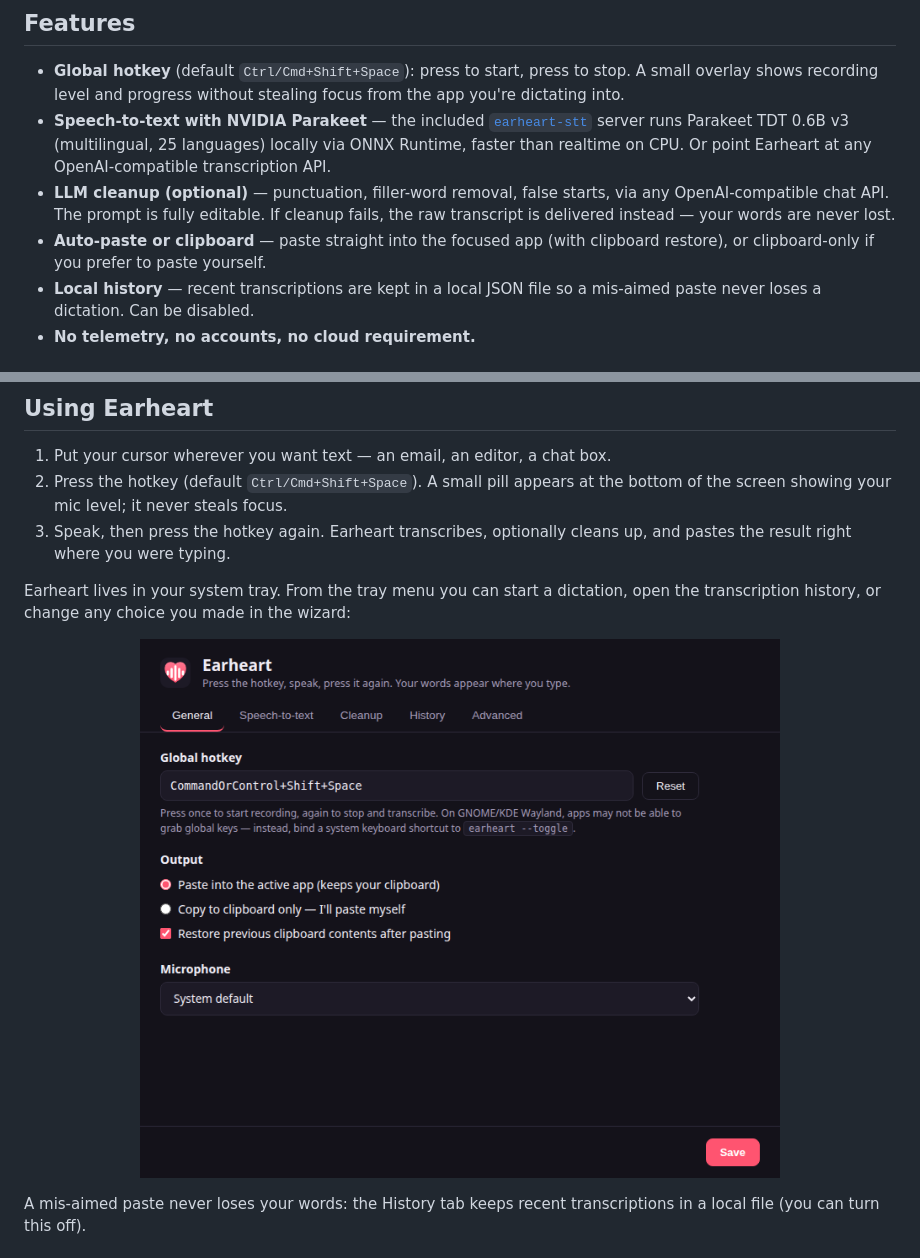
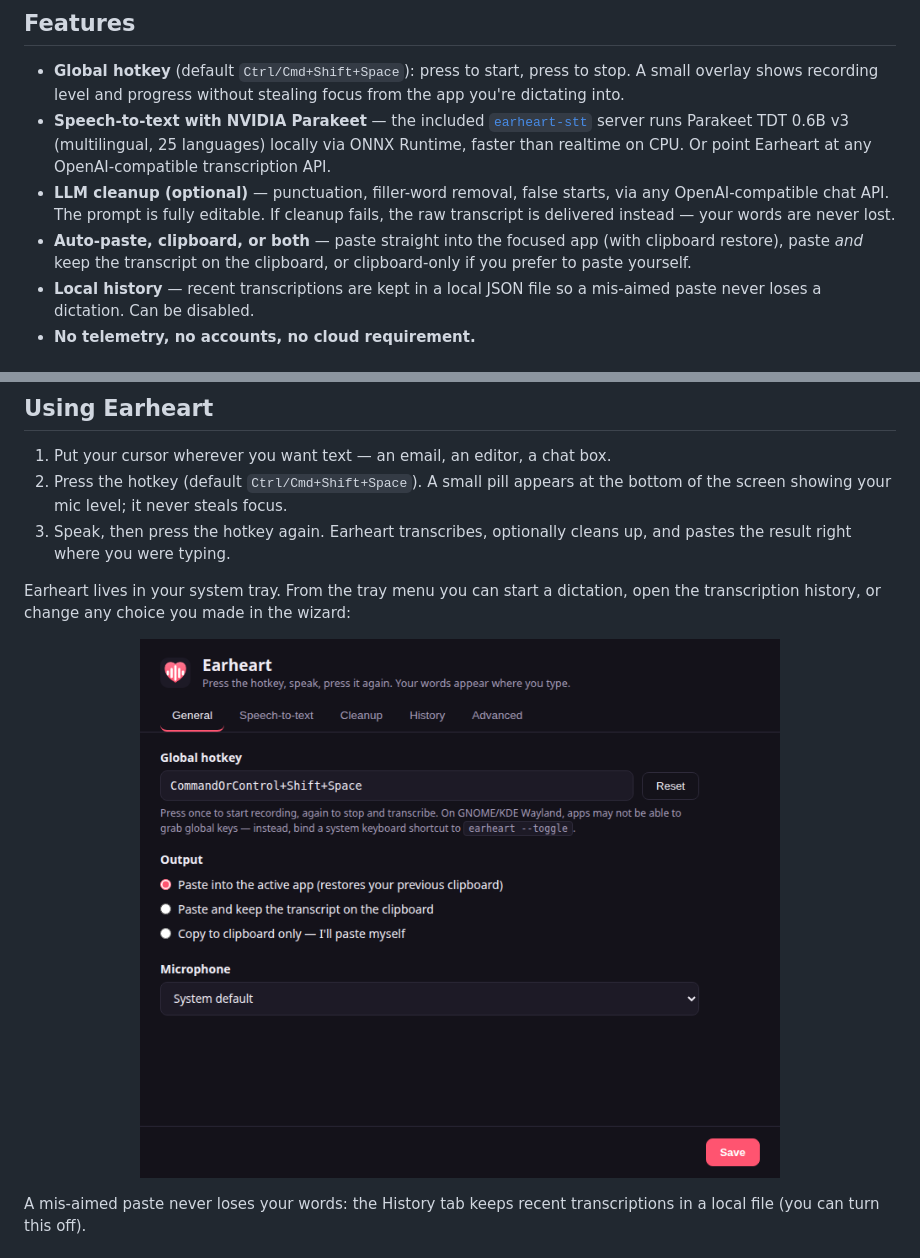
Before and after one commit to cleanunicorn/earheart, a Markdown page: README.md, 2 parts joined by grey strips. Rendered like a GitHub page; pictures changed too: docs/screenshots/settings.png.

```diff
--- a/README.md
+++ b/README.md
@@ -42,8 +42,9 @@ choose where your voice goes:
 - **LLM cleanup (optional)** — punctuation, filler-word removal, false starts,
   via any OpenAI-compatible chat API. The prompt is fully editable. If cleanup
   fails, the raw transcript is delivered instead — your words are never lost.
-- **Auto-paste or clipboard** — paste straight into the focused app (with
-  clipboard restore), or clipboard-only if you prefer to paste yourself.
+- **Auto-paste, clipboard, or both** — paste straight into the focused app
+  (with clipboard restore), paste *and* keep the transcript on the clipboard,
+  or clipboard-only if you prefer to paste yourself.
 - **Local history** — recent transcriptions are kept in a local JSON file so a
   mis-aimed paste never loses a dictation. Can be disabled.
 - **No telemetry, no accounts, no cloud requirement.**
```
Also changed, not shown: docs/screenshots/wizard.png, 7 other files.
